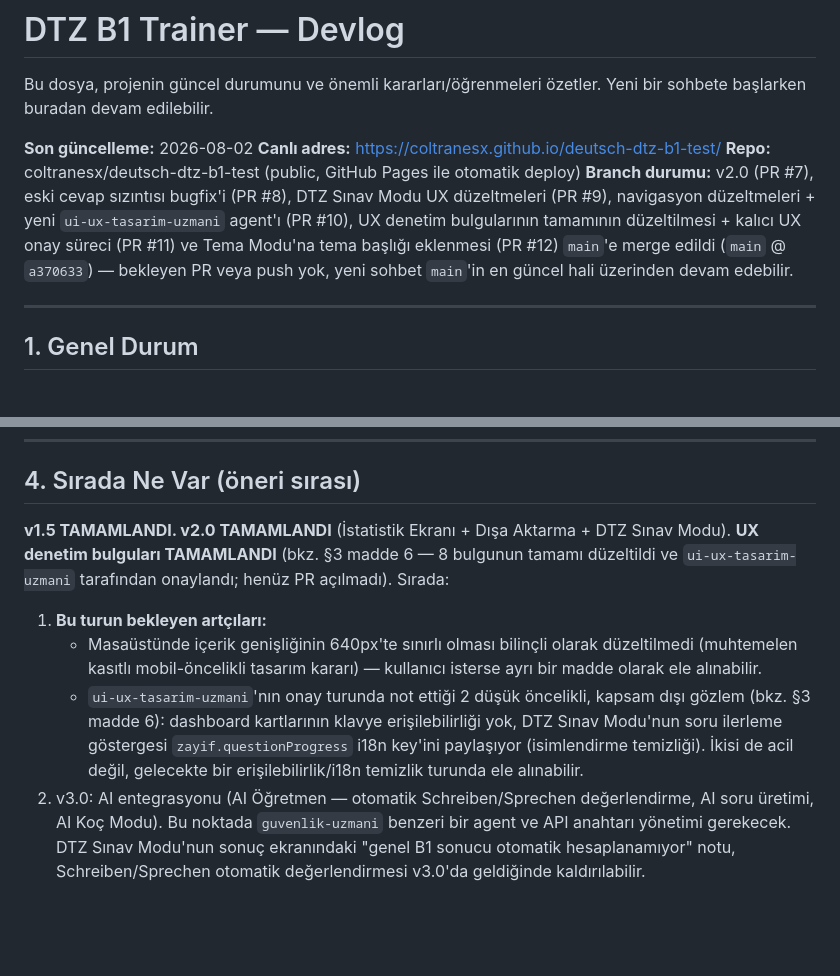
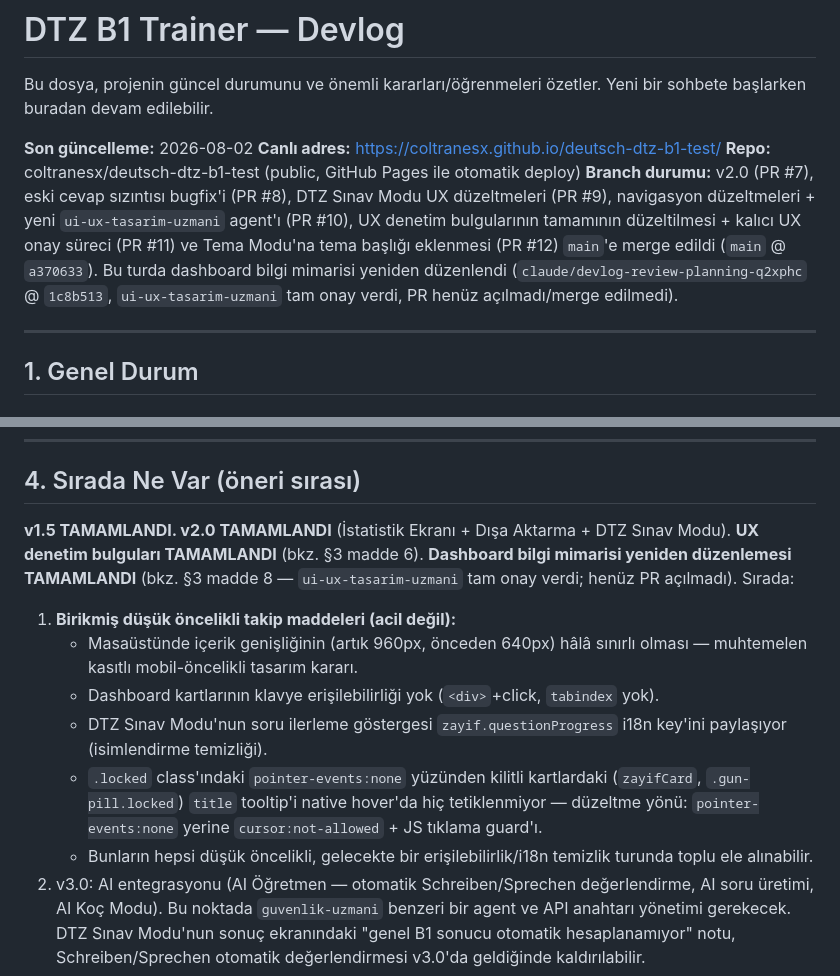
Before and after one commit to coltranesx/deutsch-dtz-b1-test, a Markdown page: DEVLOG.md, 2 parts joined by grey strips. GitHub-like rendering; blank space fills up the shorter version.

Commit message:
DEVLOG: Dashboard IA yeniden düzenlemesi ve ui-ux-tasarim-uzmani onayı kaydedildi
Co-Authored-By: Claude Sonnet 5 <noreply@anthropic.com>
Claude-Session: https://claude.ai/code/session_01RDyfHC9sisCSgG88tmrS8p

```diff
--- a/DEVLOG.md
+++ b/DEVLOG.md
@@ -5,7 +5,7 @@ Bu dosya, projenin güncel durumunu ve önemli kararları/öğrenmeleri özetler
 **Son güncelleme:** 2026-08-02
 **Canlı adres:** https://coltranesx.github.io/deutsch-dtz-b1-test/
 **Repo:** coltranesx/deutsch-dtz-b1-test (public, GitHub Pages ile otomatik deploy)
-**Branch durumu:** v2.0 (PR #7), eski cevap sızıntısı bugfix'i (PR #8), DTZ Sınav Modu UX düzeltmeleri (PR #9), navigasyon düzeltmeleri + yeni `ui-ux-tasarim-uzmani` agent'ı (PR #10), UX denetim bulgularının tamamının düzeltilmesi + kalıcı UX onay süreci (PR #11) ve Tema Modu'na tema başlığı eklenmesi (PR #12) `main`'e merge edildi (`main` @ `a370633`) — bekleyen PR veya push yok, yeni sohbet `main`'in en güncel hali üzerinden devam edebilir.
+**Branch durumu:** v2.0 (PR #7), eski cevap sızıntısı bugfix'i (PR #8), DTZ Sınav Modu UX düzeltmeleri (PR #9), navigasyon düzeltmeleri + yeni `ui-ux-tasarim-uzmani` agent'ı (PR #10), UX denetim bulgularının tamamının düzeltilmesi + kalıcı UX onay süreci (PR #11) ve Tema Modu'na tema başlığı eklenmesi (PR #12) `main`'e merge edildi (`main` @ `a370633`). Bu turda dashboard bilgi mimarisi yeniden düzenlendi (`claude/devlog-review-planning-q2xphc` @ `1c8b513`, `ui-ux-tasarim-uzmani` tam onay verdi, PR henüz açılmadı/merge edilmedi).
 
 ---
 
@@ -111,11 +112,14 @@ assets/audio/, assets/fotos/      — AI üretimi medya (Magnific/ElevenLabs)
 
 ## 4. Sırada Ne Var (öneri sırası)
 
-**v1.5 TAMAMLANDI. v2.0 TAMAMLANDI** (İstatistik Ekranı + Dışa Aktarma + DTZ Sınav Modu). **UX denetim bulguları TAMAMLANDI** (bkz. §3 madde 6 — 8 bulgunun tamamı düzeltildi ve `ui-ux-tasarim-uzmani` tarafından onaylandı; henüz PR açılmadı). Sırada:
+**v1.5 TAMAMLANDI. v2.0 TAMAMLANDI** (İstatistik Ekranı + Dışa Aktarma + DTZ Sınav Modu). **UX denetim bulguları TAMAMLANDI** (bkz. §3 madde 6). **Dashboard bilgi mimarisi yeniden düzenlemesi TAMAMLANDI** (bkz. §3 madde 8 — `ui-ux-tasarim-uzmani` tam onay verdi; henüz PR açılmadı). Sırada:
 
-1. **Bu turun bekleyen artçıları:**
-   - Masaüstünde içerik genişliğinin 640px'te sınırlı olması bilinçli olarak düzeltilmedi (muhtemelen kasıtlı mobil-öncelikli tasarım kararı) — kullanıcı isterse ayrı bir madde olarak ele alınabilir.
-   - `ui-ux-tasarim-uzmani`'nın onay turunda not ettiği 2 düşük öncelikli, kapsam dışı gözlem (bkz. §3 madde 6): dashboard kartlarının klavye erişilebilirliği yok, DTZ Sınav Modu'nun soru ilerleme göstergesi `zayif.questionProgress` i18n key'ini paylaşıyor (isimlendirme temizliği). İkisi de acil değil, gelecekte bir erişilebilirlik/i18n temizlik turunda ele alınabilir.
+1. **Birikmiş düşük öncelikli takip maddeleri (acil değil):**
+   - Masaüstünde içerik genişliğinin (artık 960px, önceden 640px) hâlâ sınırlı olması — muhtemelen kasıtlı mobil-öncelikli tasarım kararı.
+   - Dashboard kartlarının klavye erişilebilirliği yok (`<div>`+click, `tabindex` yok).
+   - DTZ Sınav Modu'nun soru ilerleme göstergesi `zayif.questionProgress` i18n key'ini paylaşıyor (isimlendirme temizliği).
+   - `.locked` class'ındaki `pointer-events:none` yüzünden kilitli kartlardaki (`zayifCard`, `.gun-pill.locked`) `title` tooltip'i native hover'da hiç tetiklenmiyor — düzeltme yönü: `pointer-events:none` yerine `cursor:not-allowed` + JS tıklama guard'ı.
+   - Bunların hepsi düşük öncelikli, gelecekte bir erişilebilirlik/i18n temizlik turunda toplu ele alınabilir.
 2. v3.0: AI entegrasyonu (AI Öğretmen — otomatik Schreiben/Sprechen değerlendirme, AI soru üretimi, AI Koç Modu). Bu noktada `guvenlik-uzmani` benzeri bir agent ve API anahtarı yönetimi gerekecek. DTZ Sınav Modu'nun sonuç ekranındaki "genel B1 sonucu otomatik hesaplanamıyor" notu, Schreiben/Sprechen otomatik değerlendirmesi v3.0'da geldiğinde kaldırılabilir.
 
 Not: v2.0'ın tamamı tek branch'te (`claude/devlog-review-planning-q2xphc`) biriktirildi, kullanıcı tercihine göre v1.5'teki gibi özellik başına ayrı PR açılmadı — v2.0 bitince tek PR açılacak/açıldı (bkz. üstteki Branch durumu notu).
```
Also changed, not shown: other parts of DEVLOG.md (+1 -0 lines).
